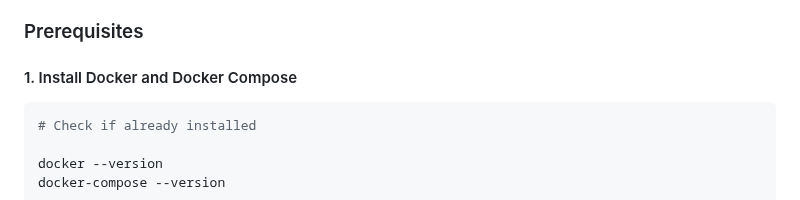
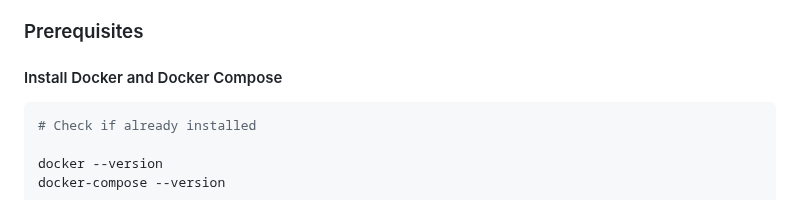
Before and after one commit to fr33n0w/rBrowser, a Markdown page: README.md, the part around one of its changes. GitHub-like rendering.

````diff
--- a/README.md
+++ b/README.md
@@ -149,7 +149,7 @@ NOTE: You don't need to run RNS manually, just make sure your instance is workin
 
 ### Prerequisites
 
-#### 1. Install Docker and Docker Compose
+#### Install Docker and Docker Compose
 
 ```bash
 # Check if already installed
````
Also changed, not shown: other parts of README.md (+14 -6 lines).
